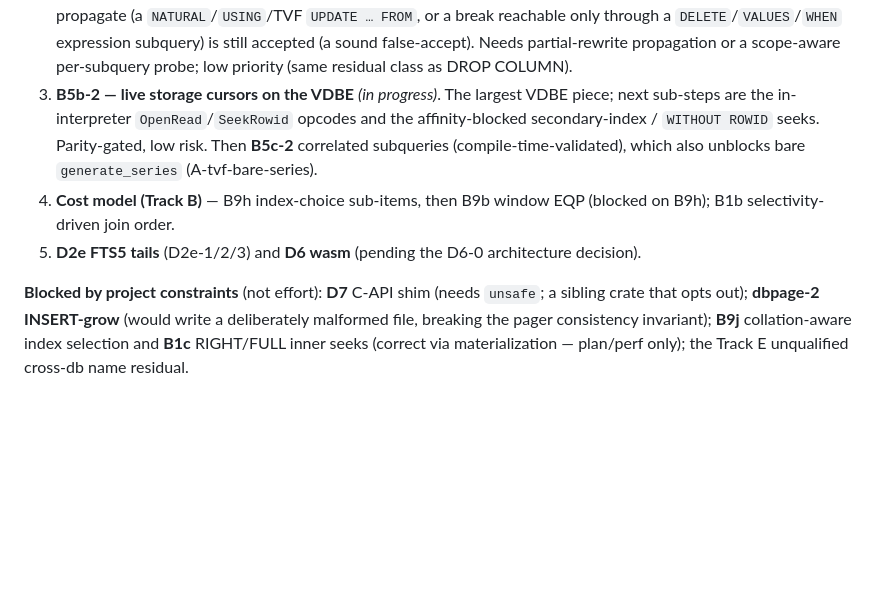
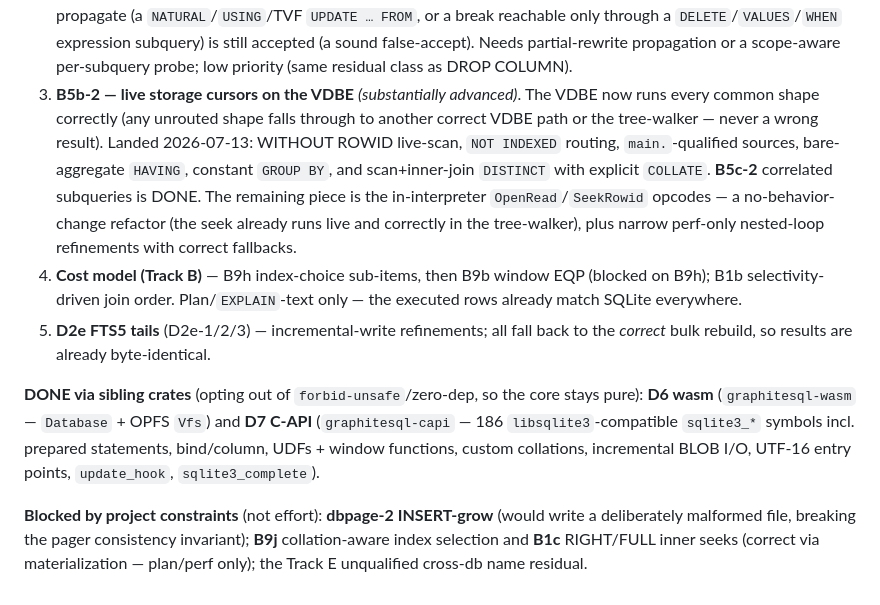
Before and after one commit to KarpelesLab/graphitesql, a Markdown page: ROADMAP.md, the part around the change. Drawn GitHub-style; blank space fills up the shorter version.

Commit message:
docs: correct ROADMAP — D6 wasm and D7 C-API are done, B5b-2 advanced
The forward-plan section listed D6 wasm as 'pending' and D7 C-API as
'blocked by project constraints', but both were completed via sibling crates
(graphitesql-wasm; graphitesql-capi with 186 sqlite3_* symbols, latest C-API
commits this session) that opt out of forbid-unsafe/zero-dep so the core stays
pure. Also refreshed B5b-2 (WITHOUT ROWID / NOT INDEXED / main.-qualified /
bare-aggregate HAVING / constant GROUP BY / DISTINCT+COLLATE landed 2026-07-13;
B5c-2 done) and noted the cost-model items are EXPLAIN-text only (executed rows
already match SQLite).

Co-Authored-By: Claude Opus 4.8 (1M context) <noreply@anthropic.com>

```diff
--- a/ROADMAP.md
+++ b/ROADMAP.md
@@ -998,18 +998,29 @@ independently shippable. Recommended next order:
    or a break reachable only through a `DELETE`/`VALUES`/`WHEN` expression subquery)
    is still accepted (a sound false-accept). Needs partial-rewrite propagation or a
    scope-aware per-subquery probe; low priority (same residual class as DROP COLUMN).
-3. **B5b-2 — live storage cursors on the VDBE** *(in progress)*. The largest VDBE
-   piece; next sub-steps are the in-interpreter `OpenRead`/`SeekRowid` opcodes and
-   the affinity-blocked secondary-index / `WITHOUT ROWID` seeks. Parity-gated, low
-   risk. Then **B5c-2** correlated subqueries (compile-time-validated), which also
-   unblocks bare `generate_series` (A-tvf-bare-series).
+3. **B5b-2 — live storage cursors on the VDBE** *(substantially advanced)*. The
+   VDBE now runs every common shape correctly (any unrouted shape falls through to
+   another correct VDBE path or the tree-walker — never a wrong result). Landed
+   2026-07-13: WITHOUT ROWID live-scan, `NOT INDEXED` routing, `main.`-qualified
+   sources, bare-aggregate `HAVING`, constant `GROUP BY`, and scan+inner-join
+   `DISTINCT` with explicit `COLLATE`. **B5c-2** correlated subqueries is DONE. The
+   remaining piece is the in-interpreter `OpenRead`/`SeekRowid` opcodes — a
+   no-behavior-change refactor (the seek already runs live and correctly in the
+   tree-walker), plus narrow perf-only nested-loop refinements with correct
+   fallbacks.
 4. **Cost model (Track B)** — B9h index-choice sub-items, then B9b window EQP
-   (blocked on B9h); B1b selectivity-driven join order.
-5. **D2e FTS5 tails** (D2e-1/2/3) and **D6 wasm** (pending the D6-0 architecture
-   decision).
+   (blocked on B9h); B1b selectivity-driven join order. Plan/`EXPLAIN`-text only —
+   the executed rows already match SQLite everywhere.
+5. **D2e FTS5 tails** (D2e-1/2/3) — incremental-write refinements; all fall back to
+   the *correct* bulk rebuild, so results are already byte-identical.
 
-**Blocked by project constraints** (not effort): **D7** C-API shim (needs `unsafe`;
-a sibling crate that opts out); **dbpage-2 INSERT-grow** (would write a deliberately
-malformed file, breaking the pager consistency invariant); **B9j** collation-aware
-index selection and **B1c** RIGHT/FULL inner seeks (correct via materialization —
-plan/perf only); the Track E unqualified cross-db name residual.
+**DONE via sibling crates** (opting out of `forbid-unsafe`/zero-dep, so the core
+stays pure): **D6 wasm** (`graphitesql-wasm` — `Database` + OPFS `Vfs`) and **D7
+C-API** (`graphitesql-capi` — 186 `libsqlite3`-compatible `sqlite3_*` symbols incl.
+prepared statements, bind/column, UDFs + window functions, custom collations,
+incremental BLOB I/O, UTF-16 entry points, `update_hook`, `sqlite3_complete`).
+
+**Blocked by project constraints** (not effort): **dbpage-2 INSERT-grow** (would
+write a deliberately malformed file, breaking the pager consistency invariant);
+**B9j** collation-aware index selection and **B1c** RIGHT/FULL inner seeks (correct
+via materialization — plan/perf only); the Track E unqualified cross-db name residual.
```
